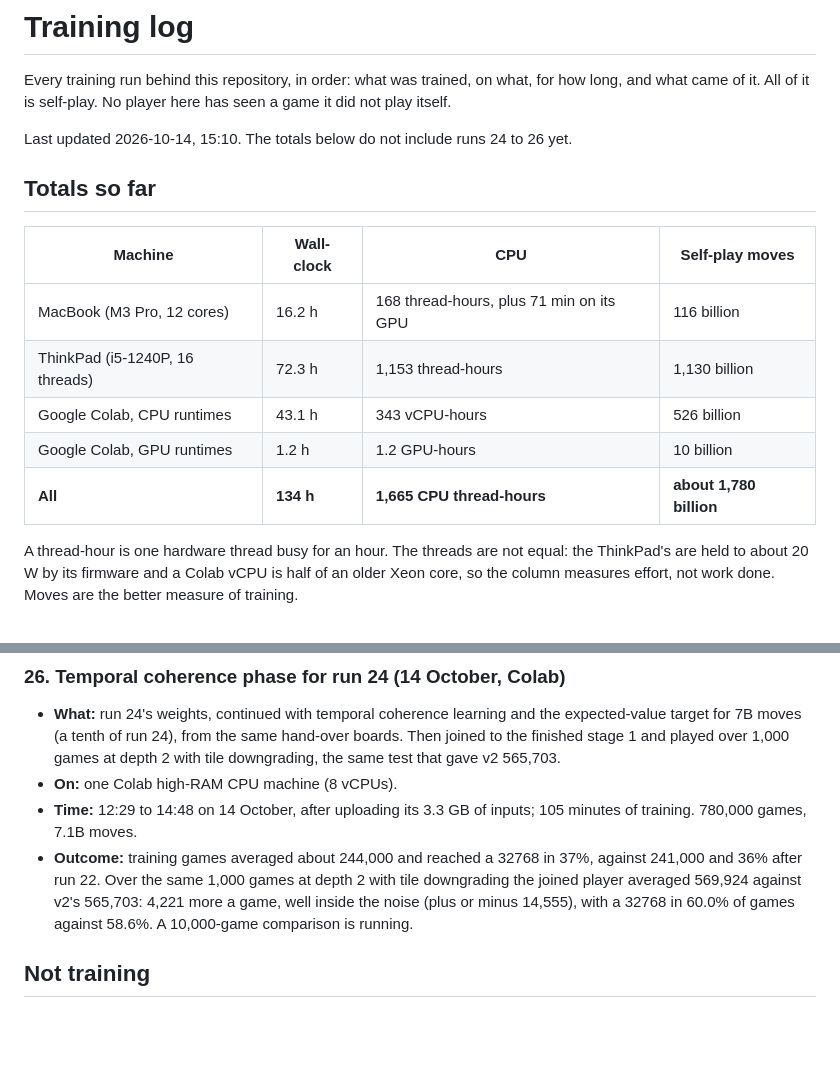
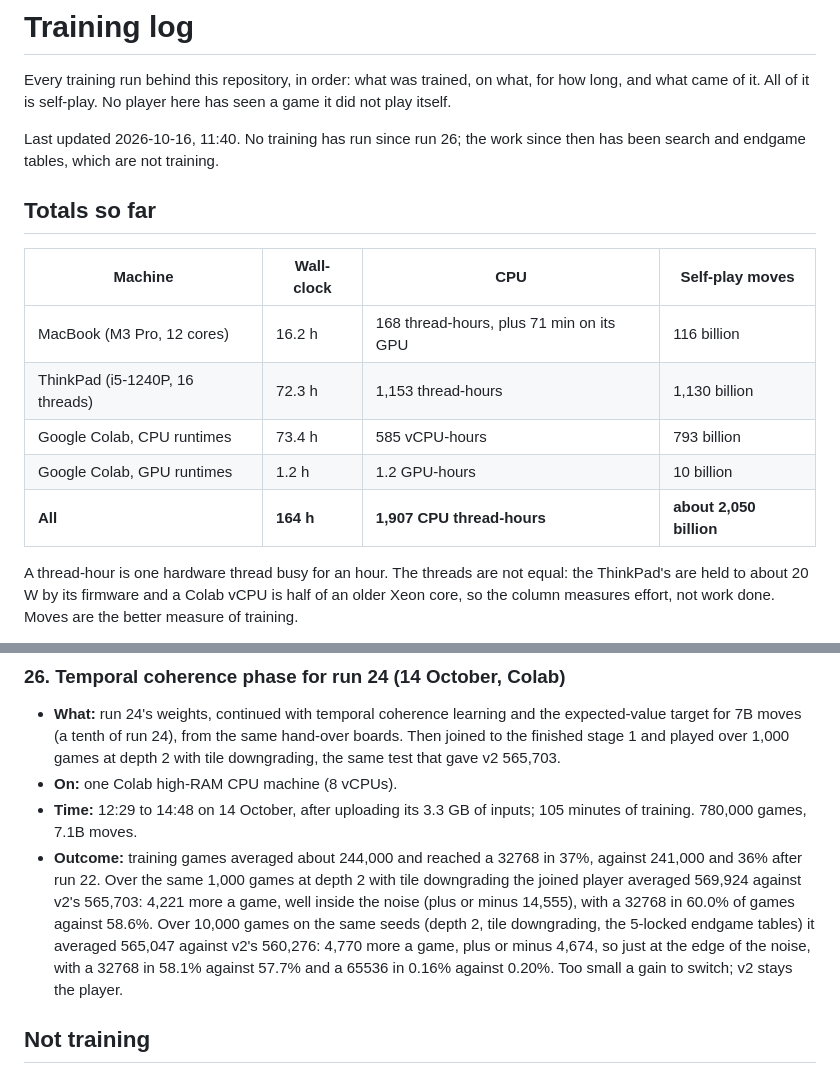
Before and after one commit to LoganBradley787/2048-rl, a Markdown page: docs/TRAINING_LOG.md, 2 parts joined by grey strips. GitHub-like rendering; blank space fills up the shorter version.

Commit message:
Training log: runs 24-26 in the totals, run 26's 10,000-game result [skip ci]

```diff
--- a/docs/TRAINING_LOG.md
+++ b/docs/TRAINING_LOG.md
@@ -4,8 +4,8 @@ Every training run behind this repository, in order: what was trained, on what,
 for how long, and what came of it. All of it is self-play. No player here has
 seen a game it did not play itself.
 
-Last updated 2026-10-14, 15:10. The totals below do not include runs 24
-to 26 yet.
+Last updated 2026-10-16, 11:40. No training has run since run 26; the work
+since then has been search and endgame tables, which are not training.
 
 ## Totals so far
 
@@ -13,9 +13,9 @@ to 26 yet.
 | --- | --- | --- | --- |
 | MacBook (M3 Pro, 12 cores) | 16.2 h | 168 thread-hours, plus 71 min on its GPU | 116 billion |
 | ThinkPad (i5-1240P, 16 threads) | 72.3 h | 1,153 thread-hours | 1,130 billion |
-| Google Colab, CPU runtimes | 43.1 h | 343 vCPU-hours | 526 billion |
+| Google Colab, CPU runtimes | 73.4 h | 585 vCPU-hours | 793 billion |
 | Google Colab, GPU runtimes | 1.2 h | 1.2 GPU-hours | 10 billion |
-| **All** | **134 h** | **1,665 CPU thread-hours** | **about 1,780 billion** |
+| **All** | **164 h** | **1,907 CPU thread-hours** | **about 2,050 billion** |
 
 A thread-hour is one hardware thread busy for an hour. The threads are not
 equal: the ThinkPad's are held to about 20 W by its firmware and a Colab vCPU
@@ -351,8 +351,12 @@ and Wu, 2022) and then pass it. Their recipe is in [TRAINING.md](TRAINING.md).
   37%, against 241,000 and 36% after run 22. Over the same 1,000 games at
   depth 2 with tile downgrading the joined player averaged 569,924 against
   v2's 565,703: 4,221 more a game, well inside the noise (plus or minus
-  14,555), with a 32768 in 60.0% of games against 58.6%. A 10,000-game
-  comparison is running.
+  14,555), with a 32768 in 60.0% of games against 58.6%. Over 10,000 games
+  on the same seeds (depth 2, tile downgrading, the 5-locked endgame tables)
+  it averaged 565,047 against v2's 560,276: 4,770 more a game, plus or minus
+  4,674, so just at the edge of the noise, with a 32768 in 58.1% against 57.7%
+  and a 65536 in 0.16% against 0.20%. Too small a gain to switch; v2 stays the
+  player.
 
 ## Not training
 
```
